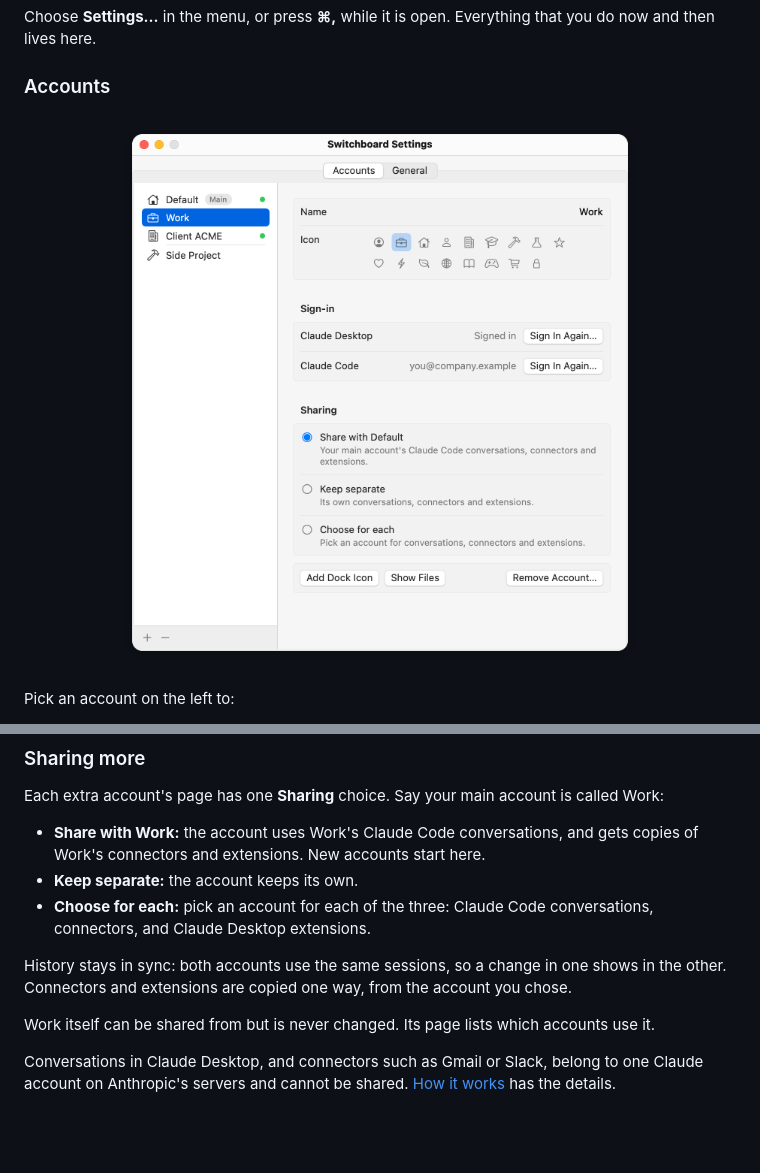
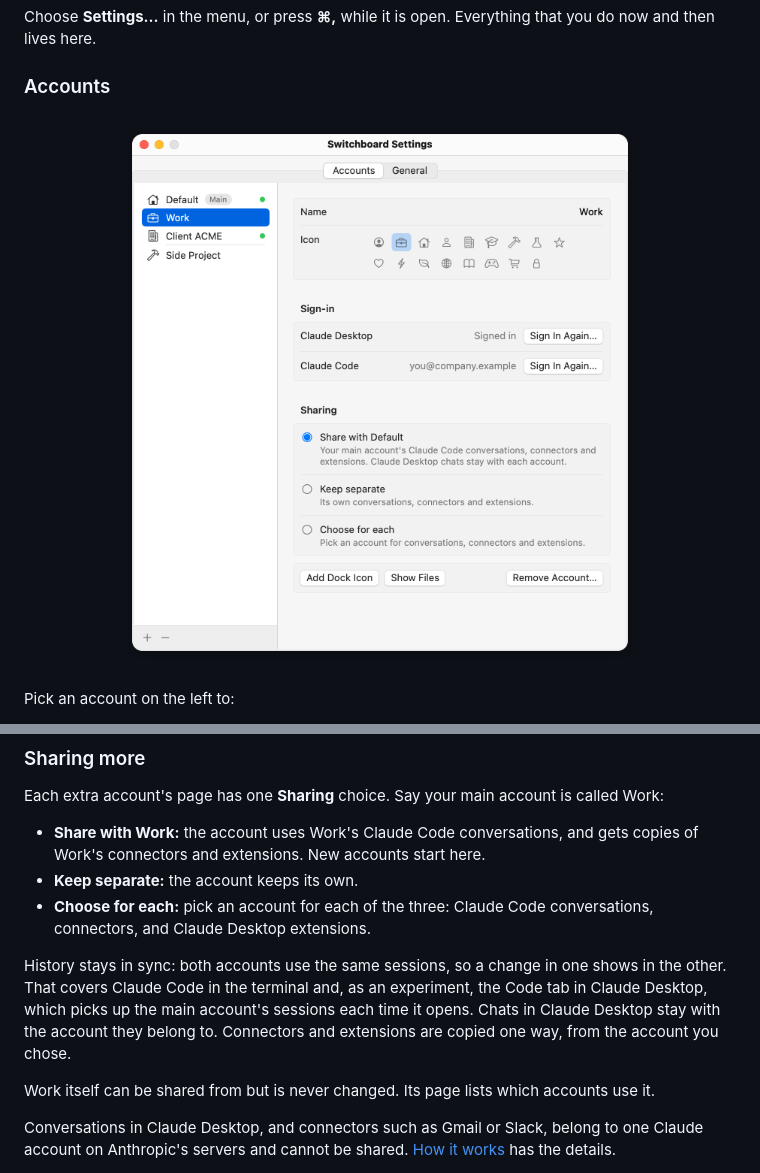
Before and after one commit to Haffaz/switchboard, a Markdown page: docs/getting-started.md, 2 parts joined by grey strips. GitHub-like rendering; pictures changed too: docs/images/settings-accounts.png; blank space fills up the shorter version.

```diff
--- a/docs/getting-started.md
+++ b/docs/getting-started.md
@@ -141,7 +141,7 @@ Each extra account's page has one **Sharing** choice. Say your main account is c
 - **Keep separate:** the account keeps its own.
 - **Choose for each:** pick an account for each of the three: Claude Code conversations, connectors, and Claude Desktop extensions.
 
-History stays in sync: both accounts use the same sessions, so a change in one shows in the other. Connectors and extensions are copied one way, from the account you chose.
+History stays in sync: both accounts use the same sessions, so a change in one shows in the other. That covers Claude Code in the terminal and, as an experiment, the Code tab in Claude Desktop, which picks up the main account's sessions each time it opens. Chats in Claude Desktop stay with the account they belong to. Connectors and extensions are copied one way, from the account you chose.
 
 Work itself can be shared from but is never changed. Its page lists which accounts use it.
 
```
Also changed, not shown: docs/how-it-works.md (+14 -1 lines), docs/troubleshooting.md (+6 -0 lines), 4 other files.
